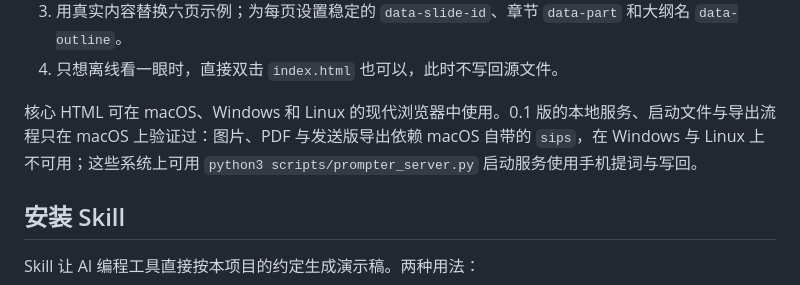
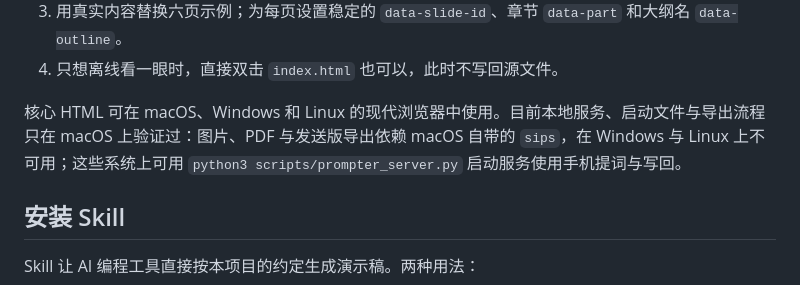
Before and after one commit to 42MilesZ/hanyu-html-deck, a Markdown page: README.md, the part around the change. Drawn GitHub-style.

```diff
--- a/README.md
+++ b/README.md
@@ -75,7 +75,7 @@ python3 scripts/create_deck.py ~/Documents/my-deck
 3. 用真实内容替换六页示例；为每页设置稳定的 `data-slide-id`、章节 `data-part` 和大纲名 `data-outline`。
 4. 只想离线看一眼时，直接双击 `index.html` 也可以，此时不写回源文件。
 
-核心 HTML 可在 macOS、Windows 和 Linux 的现代浏览器中使用。0.1 版的本地服务、启动文件与导出流程只在 macOS 上验证过：图片、PDF 与发送版导出依赖 macOS 自带的 `sips`，在 Windows 与 Linux 上不可用；这些系统上可用 `python3 scripts/prompter_server.py` 启动服务使用手机提词与写回。
+核心 HTML 可在 macOS、Windows 和 Linux 的现代浏览器中使用。目前本地服务、启动文件与导出流程只在 macOS 上验证过：图片、PDF 与发送版导出依赖 macOS 自带的 `sips`，在 Windows 与 Linux 上不可用；这些系统上可用 `python3 scripts/prompter_server.py` 启动服务使用手机提词与写回。
 
 ## 安装 Skill
 
```
Also changed, not shown: CHANGELOG.md (added, +22 -0 lines), README.en.md (+1 -1 lines).
